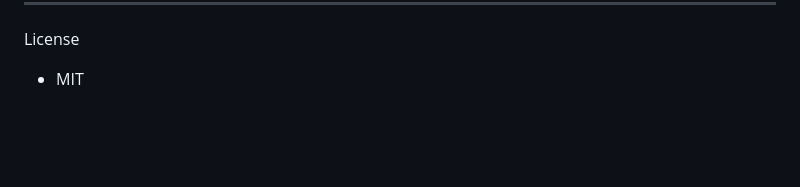
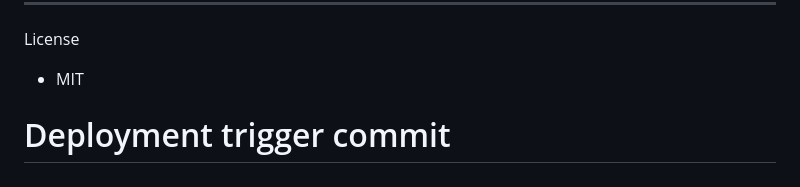
Before and after one commit to UTPL-ICFAI/UCAB-Services, a Markdown page: Readme.md, the part around the change. Drawn GitHub-style; blank space fills up the shorter version.

Commit message:
🔄 Trigger Render deployment rebuild

```diff
--- a/Readme.md
+++ b/Readme.md
@@ -148,3 +148,4 @@ Contributing
 
 License
 - MIT
+# Deployment trigger commit
```
